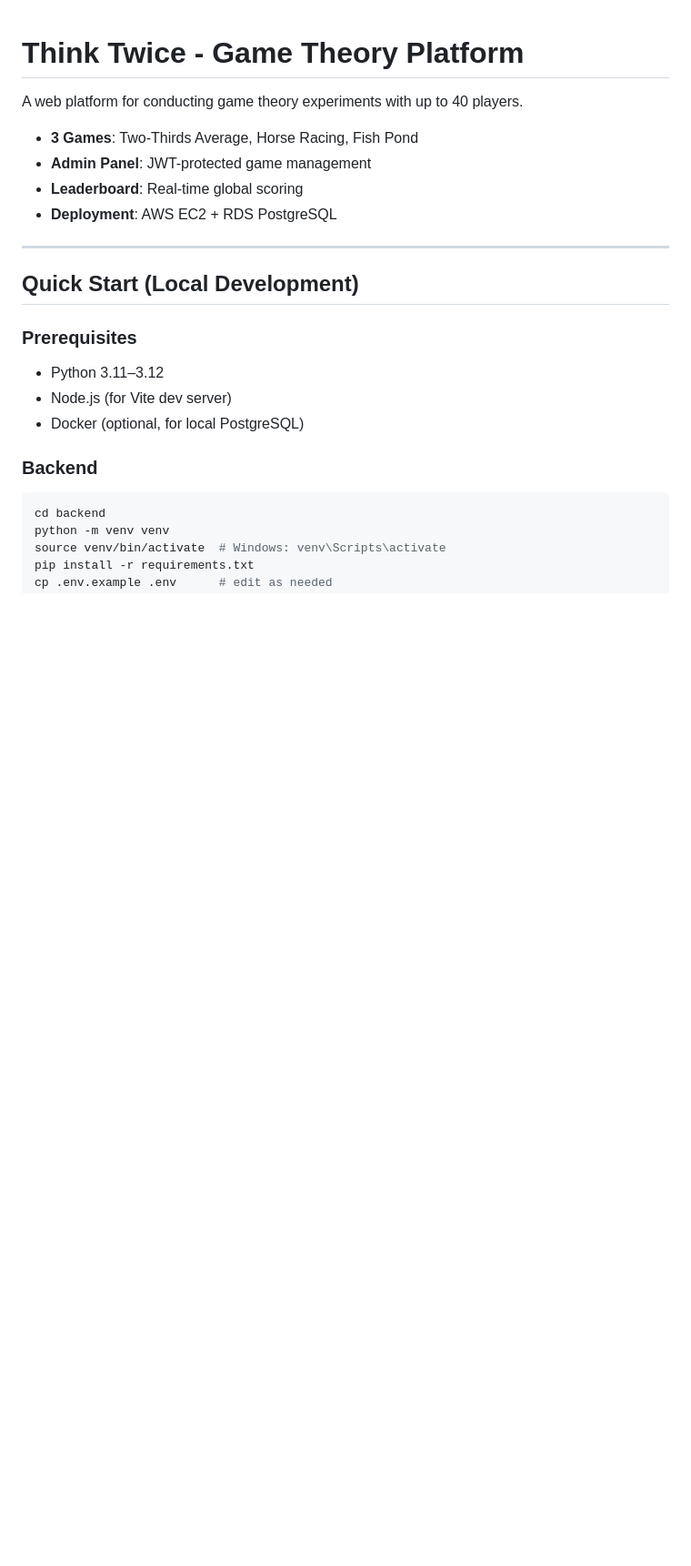
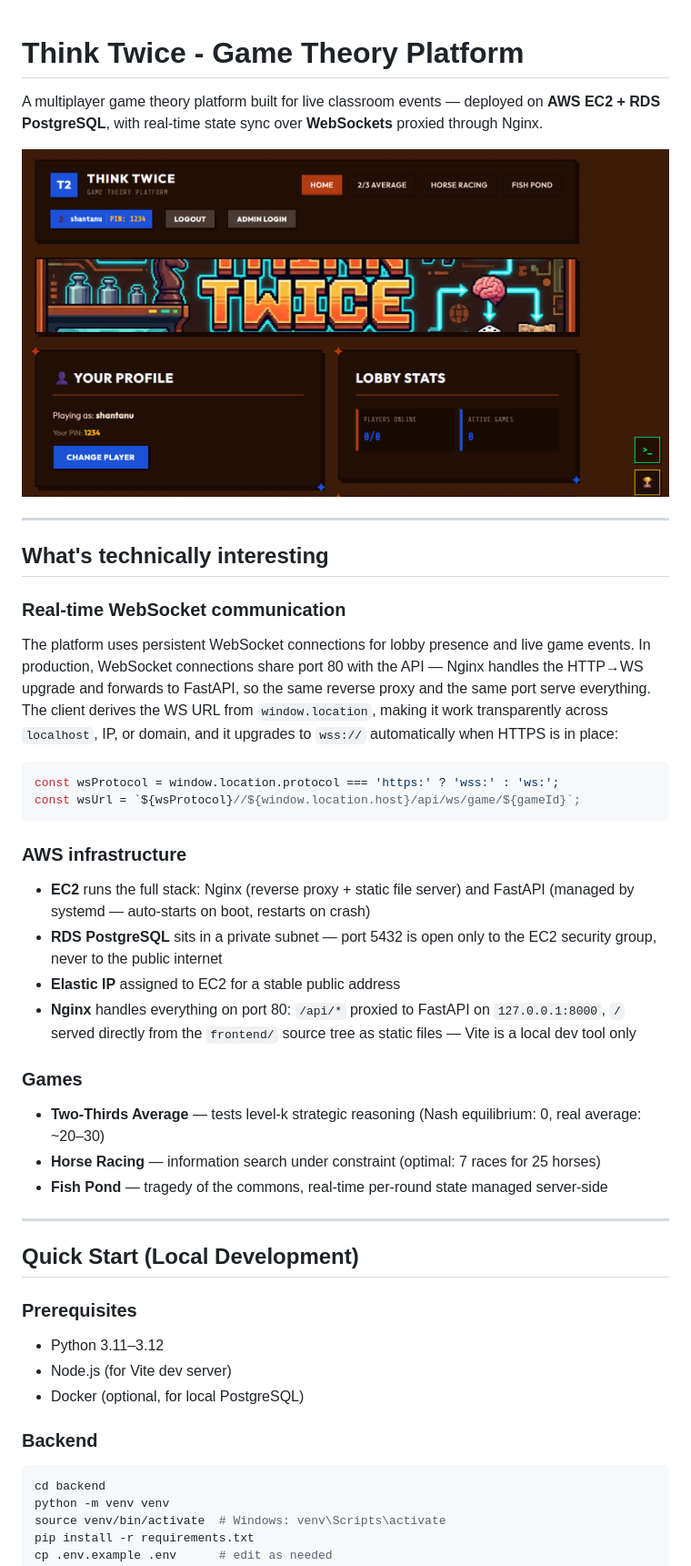
Before and after one commit to shantanu-urgunde-21/think-twice-V0.3, a Markdown page: README.md, the part around the change. Shown at 91% size. Rendered like a GitHub page; pictures changed too: mainpagewelcomescreen.png (added); blank space fills up the shorter version.

Commit message:
docs: add screenshot, highlight WebSocket and AWS infra in README

````diff
--- a/README.md
+++ b/README.md
@@ -1,11 +1,31 @@
 # Think Twice - Game Theory Platform
 
-A web platform for conducting game theory experiments with up to 40 players.
+A multiplayer game theory platform built for live classroom events — deployed on **AWS EC2 + RDS PostgreSQL**, with real-time state sync over **WebSockets** proxied through Nginx.
 
-- **3 Games**: Two-Thirds Average, Horse Racing, Fish Pond
-- **Admin Panel**: JWT-protected game management
-- **Leaderboard**: Real-time global scoring
-- **Deployment**: AWS EC2 + RDS PostgreSQL
+![Think Twice main page](mainpagewelcomescreen.png)
+
+---
+
+## What's technically interesting
+
+### Real-time WebSocket communication
+The platform uses persistent WebSocket connections for lobby presence and live game events. In production, WebSocket connections share port 80 with the API — Nginx handles the HTTP→WS upgrade and forwards to FastAPI, so the same reverse proxy and the same port serve everything. The client derives the WS URL from `window.location`, making it work transparently across `localhost`, IP, or domain, and it upgrades to `wss://` automatically when HTTPS is in place:
+
+```js
+const wsProtocol = window.location.protocol === 'https:' ? 'wss:' : 'ws:';
+const wsUrl = `${wsProtocol}//${window.location.host}/api/ws/game/${gameId}`;
+```
+
+### AWS infrastructure
+- **EC2** runs the full stack: Nginx (reverse proxy + static file server) and FastAPI (managed by systemd — auto-starts on boot, restarts on crash)
+- **RDS PostgreSQL** sits in a private subnet — port 5432 is open only to the EC2 security group, never to the public internet
+- **Elastic IP** assigned to EC2 for a stable public address
+- **Nginx** handles everything on port 80: `/api/*` proxied to FastAPI on `127.0.0.1:8000`, `/` served directly from the `frontend/` source tree as static files — Vite is a local dev tool only
+
+### Games
+- **Two-Thirds Average** — tests level-k strategic reasoning (Nash equilibrium: 0, real average: ~20–30)
+- **Horse Racing** — information search under constraint (optimal: 7 races for 25 horses)
+- **Fish Pond** — tragedy of the commons, real-time per-round state managed server-side
 
 ---
 
````
